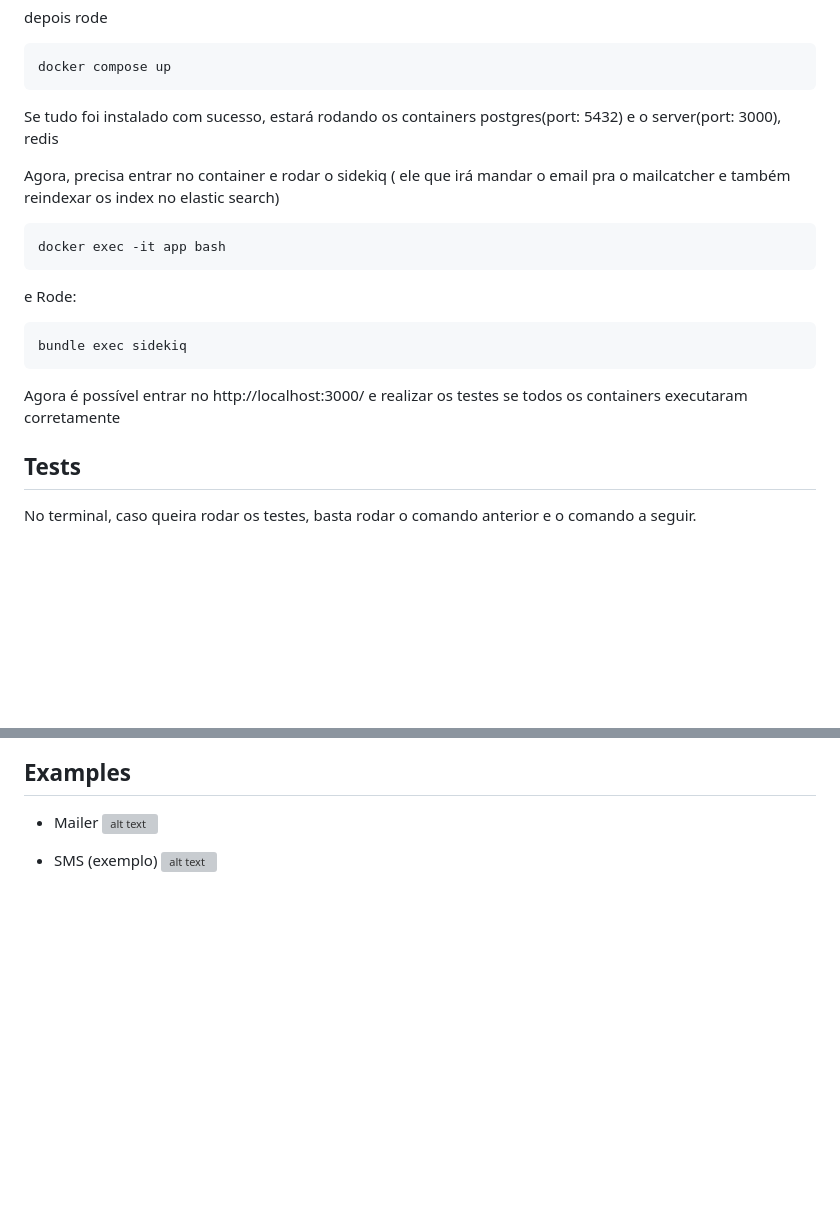
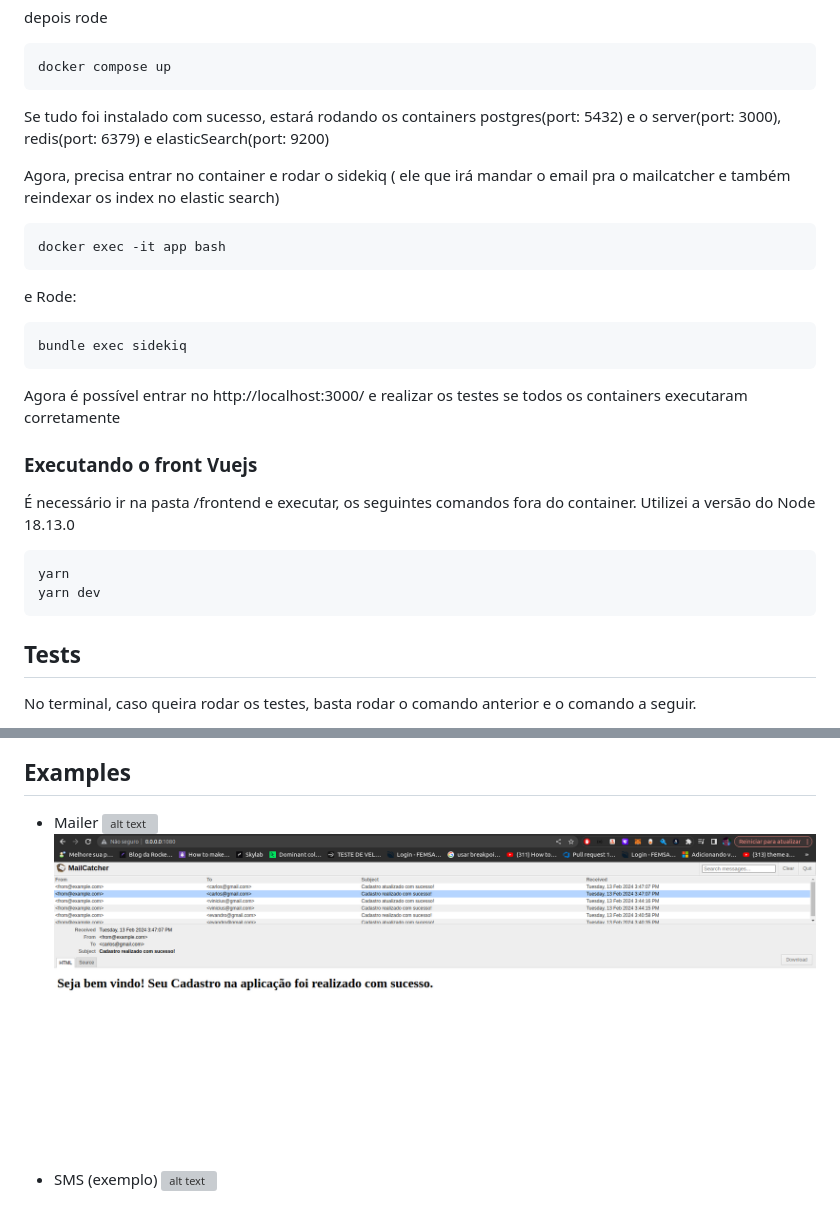
Before and after one commit to evandrotvc/municipies, a Markdown page: README.md, 2 parts joined by grey strips. Rendered like a GitHub page; pictures changed too: image.png (added); blank space fills up the shorter version; grey boxes are pictures that could not be loaded.

````diff
--- a/README.md
+++ b/README.md
@@ -27,7 +27,7 @@ depois rode
 docker compose up
 ```
 
-Se tudo foi instalado com sucesso, estará rodando os containers postgres(port: 5432) e o server(port: 3000), redis
+Se tudo foi instalado com sucesso, estará rodando os containers postgres(port: 5432) e o server(port: 3000), redis(port: 6379) e elasticSearch(port: 9200)
 
 Agora, precisa entrar no container e rodar o sidekiq ( ele que irá mandar o email pra o mailcatcher e também reindexar os index no elastic search)
 ```
@@ -38,6 +38,15 @@ e Rode:
 bundle exec sidekiq
 ```
 Agora é possível entrar no http://localhost:3000/ e realizar os testes se todos os containers executaram corretamente
+
+### Executando o front Vuejs
+
+É necessário ir na pasta /frontend e executar, os seguintes comandos fora do container. Utilizei a versão do Node 18.13.0
+
+```
+yarn
+yarn dev
+```
 
 ## Tests
 
@@ -61,6 +70,7 @@ rspec
 ## Examples
 - Mailer
 ![alt text](https://github.com/evandrotvc/municipies-app/blob/main/app/assets/images/mailer.png)
+![alt text](image.png)
 
 - SMS (exemplo)
 ![alt text](https://github.com/evandrotvc/municipies-app/blob/main/app/assets/images/sms.jpeg)
````
